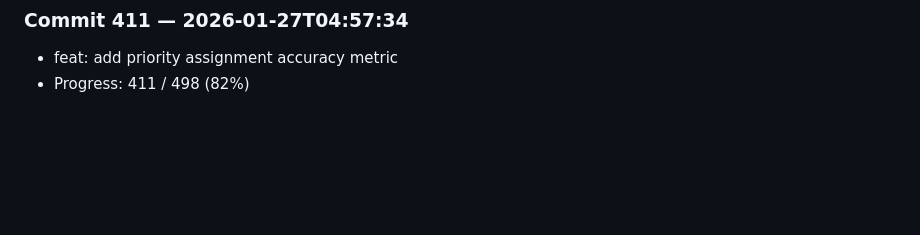
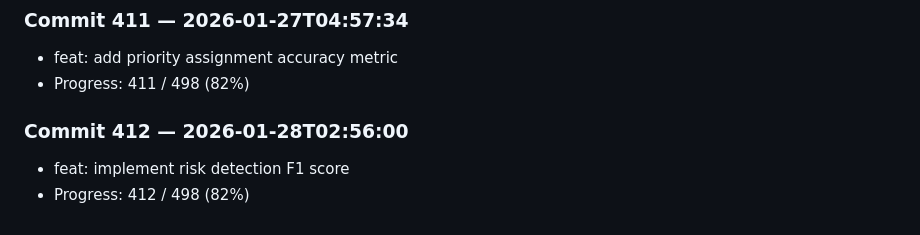
Before and after one commit to harshitha-8/ICPA, a Markdown page: research_log.md, the part around the change. Drawn GitHub-style; blank space fills up the shorter version.

Commit message:
feat: implement risk detection F1 score

```diff
--- a/research_log.md
+++ b/research_log.md
@@ -1644,3 +1644,7 @@
 ### Commit 411 — 2026-01-27T04:57:34
 - feat: add priority assignment accuracy metric
 - Progress: 411 / 498 (82%)
+
+### Commit 412 — 2026-01-28T02:56:00
+- feat: implement risk detection F1 score
+- Progress: 412 / 498 (82%)
```
